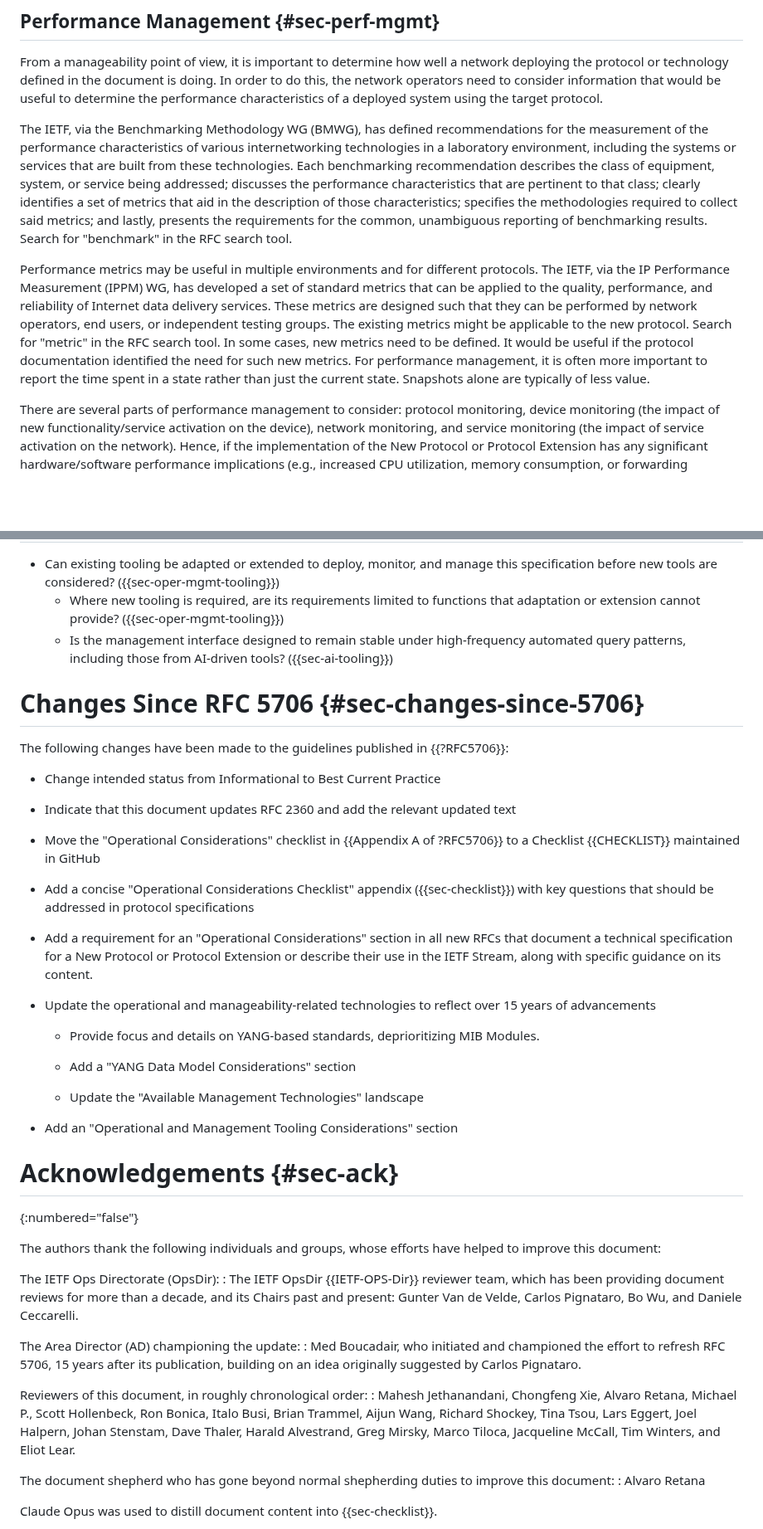
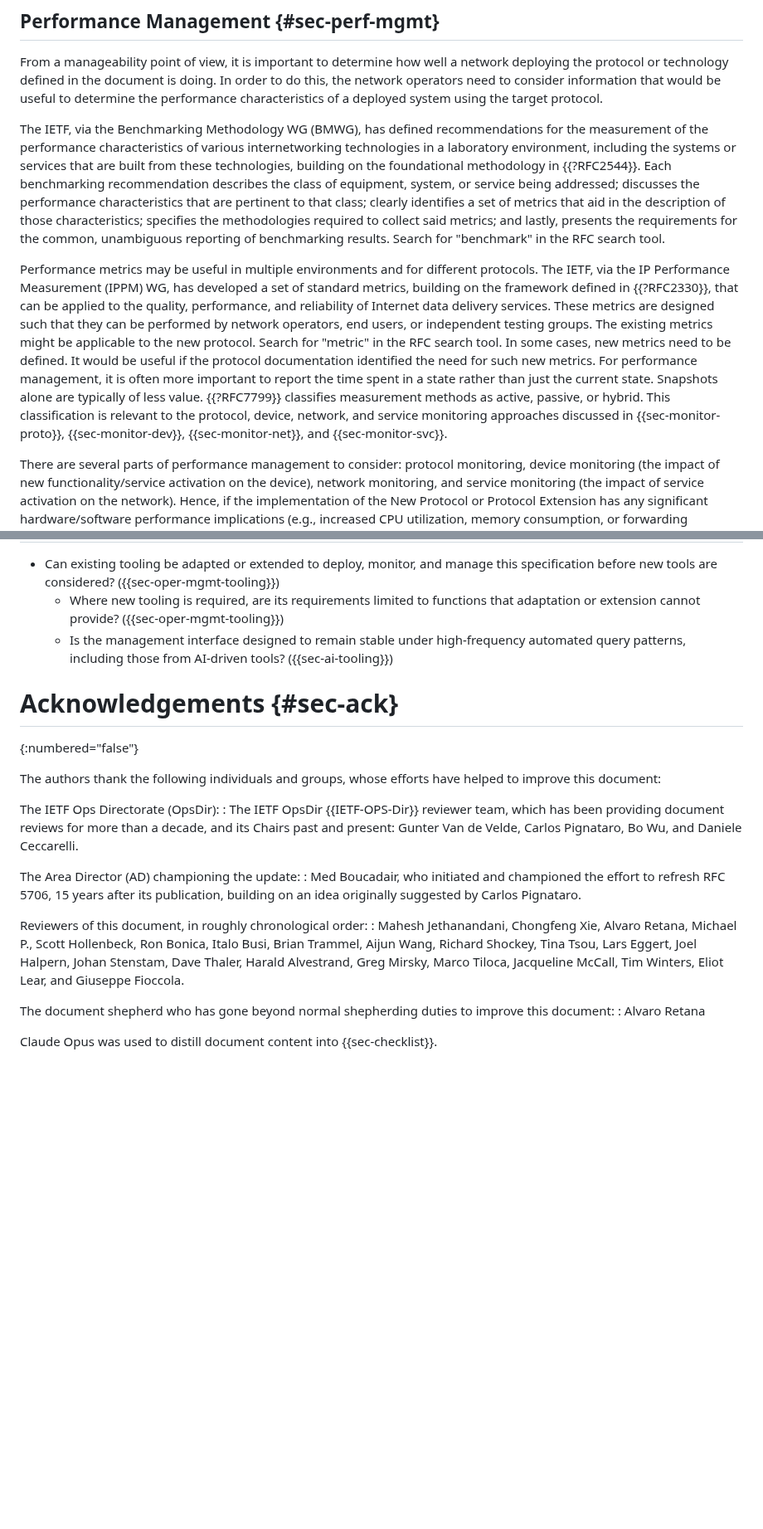
Before and after one commit to IETF-OPSAWG-WG/draft-opsarea-rfc5706bis, a Markdown page: draft-ietf-opsawg-rfc5706bis.md, 2 parts joined by grey strips. Shown at 83% size. Rendered like a GitHub page; blank space fills up the shorter version.

```diff
--- a/draft-ietf-opsawg-rfc5706bis.md
+++ b/draft-ietf-opsawg-rfc5706bis.md
@@ -1249,7 +1285,8 @@ DM         DM        DM     --> concrete/detailed model
    recommendations for the measurement of the performance
    characteristics of various internetworking technologies in a
    laboratory environment, including the systems or services that are
-   built from these technologies. Each benchmarking recommendation
+   built from these technologies, building on the foundational methodology
+   in {{?RFC2544}}. Each benchmarking recommendation
    describes the class of equipment, system, or service being addressed;
    discusses the performance characteristics that are pertinent to that
    class; clearly identifies a set of metrics that aid in the
@@ -1260,7 +1297,8 @@ DM         DM        DM     --> concrete/detailed model
 
    Performance metrics may be useful in multiple environments and for
    different protocols. The IETF, via the IP Performance Measurement
-   (IPPM) WG, has developed a set of standard metrics that can be
+   (IPPM) WG, has developed a set of standard metrics, building on the
+   framework defined in {{?RFC2330}}, that can be
    applied to the quality, performance, and reliability of Internet data
    delivery services. These metrics are designed such that they can be
    performed by network operators, end users, or independent testing
@@ -1270,7 +1308,10 @@ DM         DM        DM     --> concrete/detailed model
    protocol documentation identified the need for such new metrics. For
    performance management, it is often more important to report the time
    spent in a state rather than just the current state. Snapshots alone
-   are typically of less value.
+   are typically of less value. {{?RFC7799}} classifies measurement methods as active,
+   passive, or hybrid.  This classification is relevant to the protocol, device, network,
+   and service monitoring approaches discussed in {{sec-monitor-proto}}, {{sec-monitor-dev}},
+   {{sec-monitor-net}}, and {{sec-monitor-svc}}.
 
    There are several parts of performance management to consider:
    protocol monitoring, device monitoring (the impact of new
@@ -1666,30 +1707,6 @@ The decision to incorporate all or part of these items into their work remains w
   - Where new tooling is required, are its requirements limited to functions that adaptation or extension cannot provide? ({{sec-oper-mgmt-tooling}})
   - Is the management interface designed to remain stable under high-frequency automated query patterns, including those from AI-driven tools? ({{sec-ai-tooling}})
 
-# Changes Since RFC 5706 {#sec-changes-since-5706}
-
-   The following changes have been made to the guidelines published in  {{?RFC5706}}:
-
-   * Change intended status from Informational to Best Current Practice
-   * Indicate that this document updates RFC 2360 and add the relevant updated text
-   * Move the "Operational Considerations" checklist in {{Appendix A of ?RFC5706}} to a Checklist {{CHECKLIST}} maintained in GitHub
-
-   * Add a concise "Operational Considerations Checklist" appendix ({{sec-checklist}}) with key questions that should be addressed in protocol specifications
-
-   * Add a requirement for an "Operational Considerations" section in all new RFCs that document a technical specification for a New Protocol or Protocol Extension or describe their use in the IETF Stream, along with specific guidance on its content.
-
-   * Update the operational and manageability-related technologies to reflect over 15 years of advancements
-
-      * Provide focus and details on YANG-based standards, deprioritizing MIB Modules.
-
-      * Add a "YANG Data Model Considerations" section
-
-      * Update the "Available Management Technologies" landscape
-
-   * Add an "Operational and Management Tooling Considerations" section
-
-
-
 #  Acknowledgements {#sec-ack}
 {:numbered="false"}
 
@@ -1703,7 +1720,7 @@ The Area Director (AD) championing the update:
 : Med Boucadair, who initiated and championed the effort to refresh RFC 5706, 15 years after its publication, building on an idea originally suggested by Carlos Pignataro.
 
 Reviewers of this document, in roughly chronological order:
-: Mahesh Jethanandani, Chongfeng Xie, Alvaro Retana, Michael P., Scott Hollenbeck, Ron Bonica, Italo Busi, Brian Trammel, Aijun Wang, Richard Shockey, Tina Tsou, Lars Eggert, Joel Halpern, Johan Stenstam, Dave Thaler, Harald Alvestrand, Greg Mirsky, Marco Tiloca, Jacqueline McCall, Tim Winters, and Eliot Lear.
+: Mahesh Jethanandani, Chongfeng Xie, Alvaro Retana, Michael P., Scott Hollenbeck, Ron Bonica, Italo Busi, Brian Trammel, Aijun Wang, Richard Shockey, Tina Tsou, Lars Eggert, Joel Halpern, Johan Stenstam, Dave Thaler, Harald Alvestrand, Greg Mirsky, Marco Tiloca, Jacqueline McCall, Tim Winters, Eliot Lear, and Giuseppe Fioccola.
 
 The document shepherd who has gone beyond normal shepherding duties to improve this document:
 : Alvaro Retana
```
Also changed, not shown: other parts of draft-ietf-opsawg-rfc5706bis.md (+49 -13 lines).
